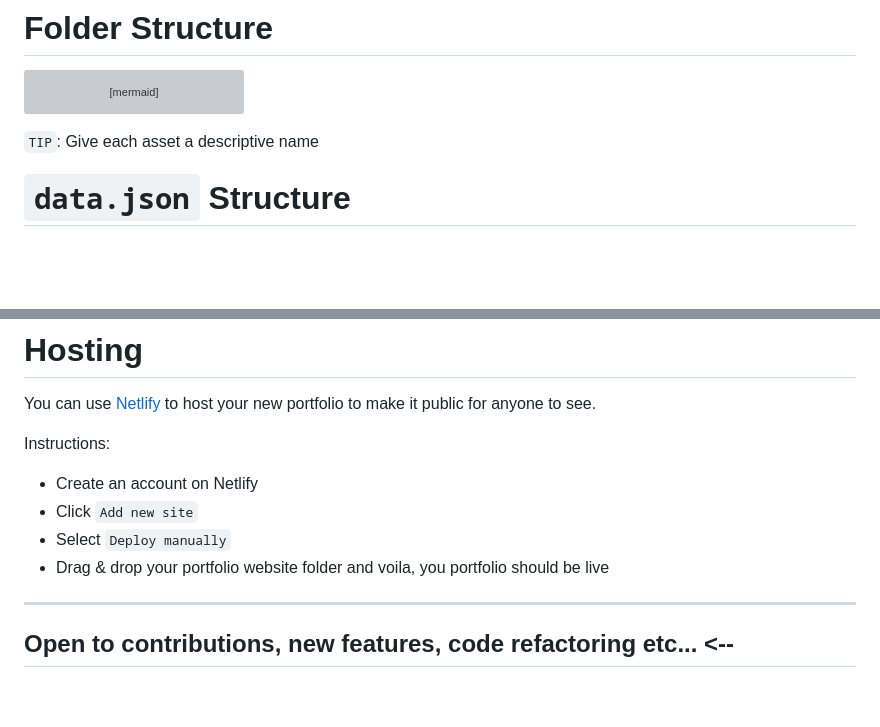
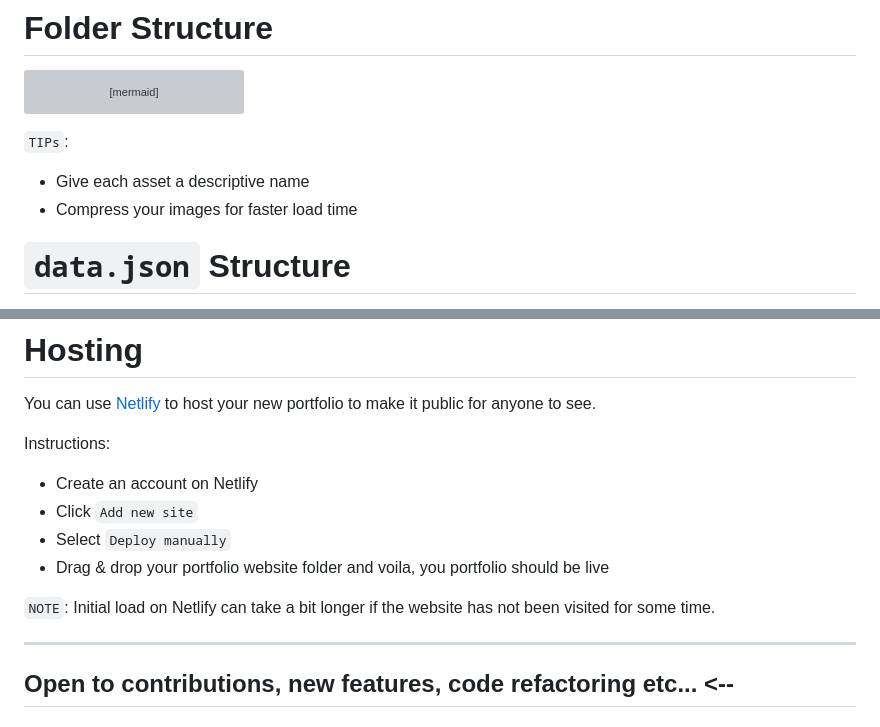
Before and after one commit to yjuwaheer/Your_Portfolio, a Markdown page: README.md, 2 parts joined by grey strips. Rendered like a GitHub page; blank space fills up the shorter version; grey boxes are pictures that could not be loaded.

````diff
--- a/README.md
+++ b/README.md
@@ -18,7 +18,9 @@ Use this template to create a portfolio of your own by modifying the `data.json`
       Your_Portfolio-->scripts;
 ```
 
-`TIP`: Give each asset a descriptive name
+`TIPs`:
+- Give each asset a descriptive name
+- Compress your images for faster load time
 
 # `data.json` Structure
 
@@ -102,6 +104,8 @@ Instructions:
 - Select `Deploy manually`
 - Drag & drop your portfolio website folder and voila, you portfolio should be live
 
+`NOTE`: Initial load on Netlify can take a bit longer if the website has not been visited for some time.
+
 ---
 
 ## Open to contributions, new features, code refactoring etc... <--
````
